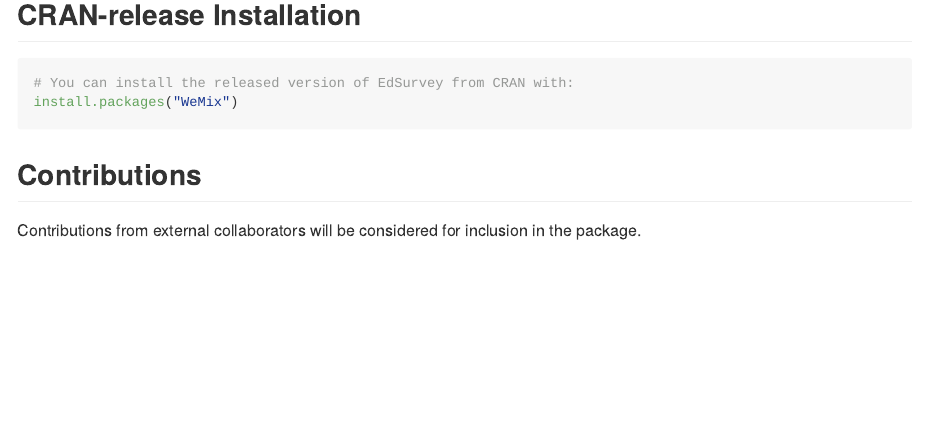
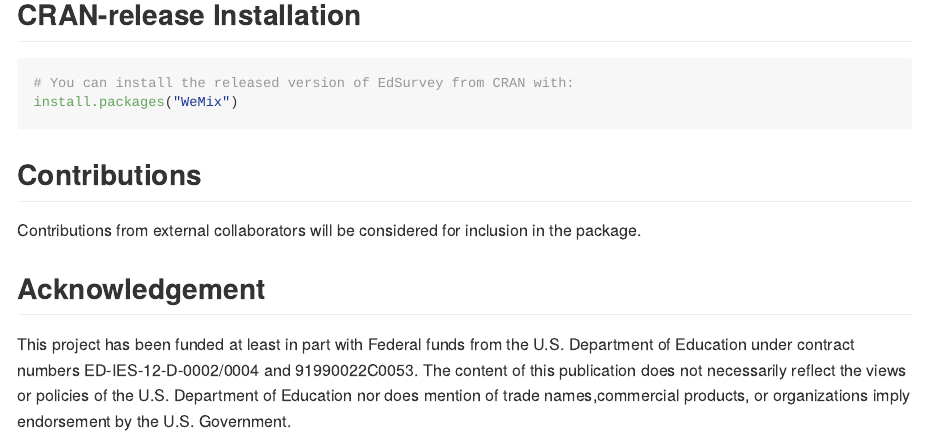
Before and after one commit to American-Institutes-for-Research/WeMix, an R Markdown document (README.rmd): the page in a window 1100 px wide, from 540 px down. The pictures show the output file README.md that the author committed with the source, drawn offline in the style of GitHub; badge pictures from the web are left out.

Commit message:
add acknowledgement

```diff
--- a/README.rmd
+++ b/README.rmd
@@ -41,3 +41,8 @@ install.packages("WeMix")
 ## Contributions
 
 Contributions from external collaborators will be considered for inclusion in the package.
+
+
+## Acknowledgement
+
+This project has been funded at least in part with Federal funds from the U.S. Department of Education under contract numbers ED-IES-12-D-0002/0004 and 91990022C0053. The content of this publication does not necessarily reflect the views or policies of the U.S. Department of Education nor does mention of trade names,commercial products, or organizations imply endorsement by the U.S. Government.
```
Also changed, not shown: README.md.
